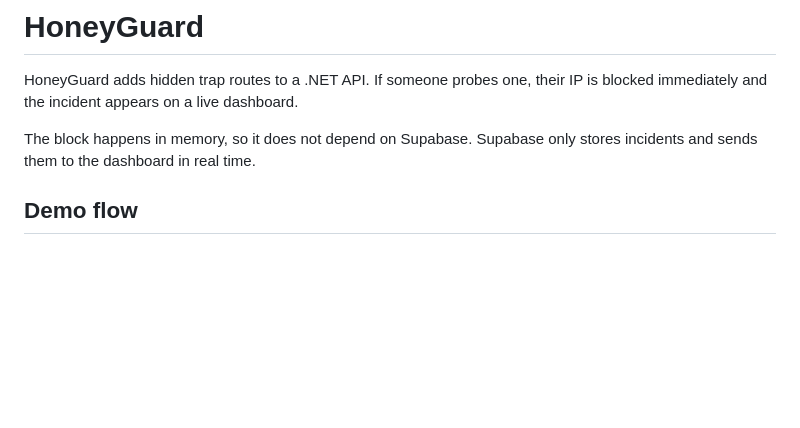
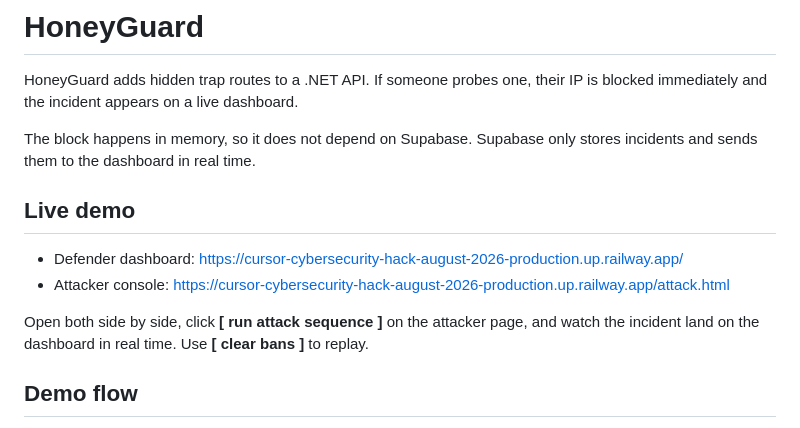
Before and after one commit to akhudiakov97/cursor-cybersecurity-hack-august-2026, a Markdown page: README.md, the part around the change. Drawn GitHub-style; blank space fills up the shorter version.

Commit message:
docs: add live Railway demo links to README
Point judges and visitors at the hosted defender dashboard and attacker
console so the end-to-end HoneyGuard story can be tried without a local
setup.

```diff
--- a/README.md
+++ b/README.md
@@ -5,6 +5,14 @@ blocked immediately and the incident appears on a live dashboard.
 
 The block happens in memory, so it does not depend on Supabase. Supabase only stores
 incidents and sends them to the dashboard in real time.
+
+## Live demo
+
+- Defender dashboard: https://cursor-cybersecurity-hack-august-2026-production.up.railway.app/
+- Attacker console: https://cursor-cybersecurity-hack-august-2026-production.up.railway.app/attack.html
+
+Open both side by side, click **[ run attack sequence ]** on the attacker page, and
+watch the incident land on the dashboard in real time. Use **[ clear bans ]** to replay.
 
 ## Demo flow
 
```
